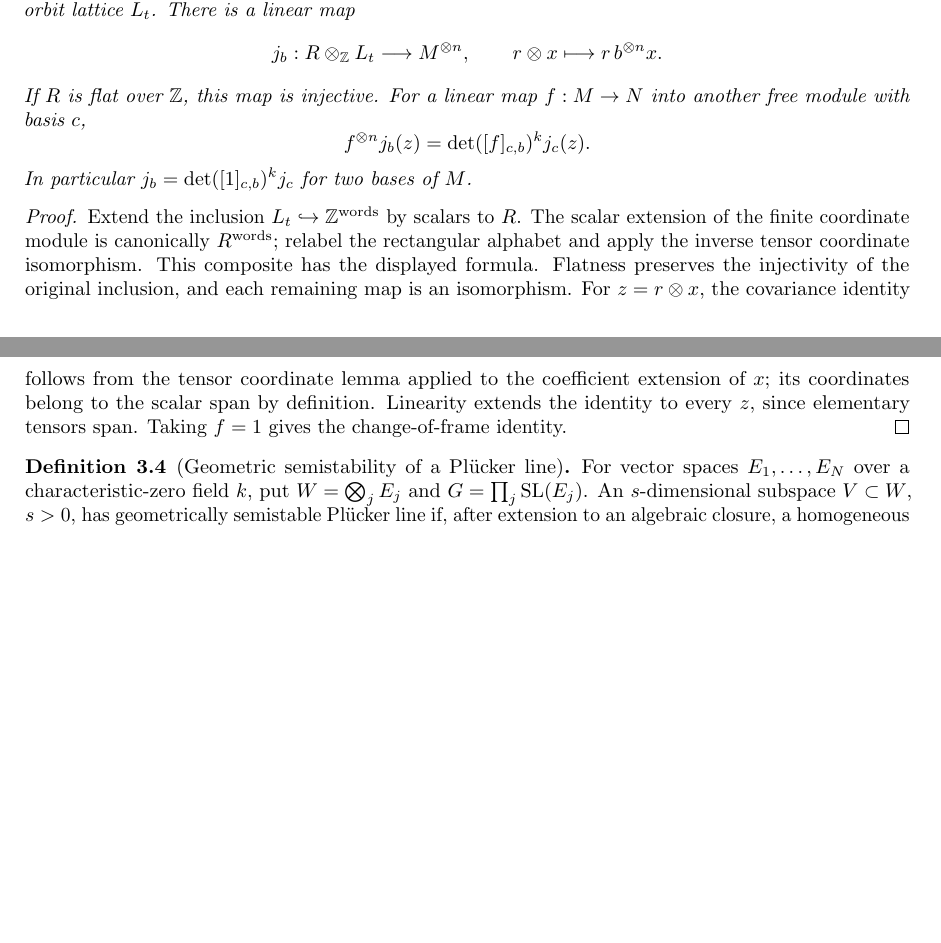
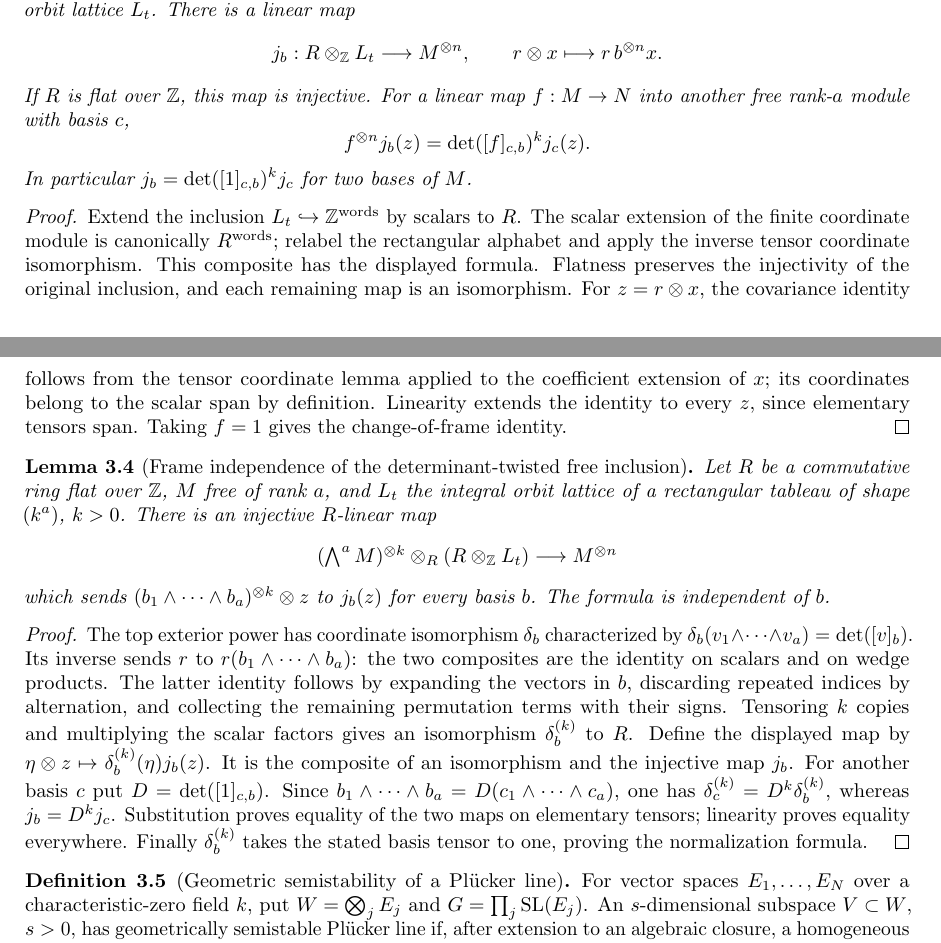
Before and after one commit to YijunYuan/AdelicBostConjecture, a LaTeX thesis (blueprint/src/web.tex, which reads blueprint/src/geometric.tex): two parts of pages 16 and 17 of 24, joined at a grey line, cut so that both start at the same text, the shorter picture padded with empty space. Compiled offline with pdfLaTeX.

Commit message:
feat(geometry): prove determinant-twisted free inclusion is frame independent
Summary: Use the actual top exterior power to cancel frame covariance, proving an injective intrinsic-source map with the required basis-wedge normalization; all 29 exports have foundational-only axiom audits.
Archon-Commit: agent
Archon-Run: 0005
Archon-Role: horizon
Archon-Session: 0004-horizon-BOST-GEOM
Archon-Task: BOST-GEOM
Archon-Projects: BostConjecture

```diff
--- a/blueprint/src/geometric.tex
+++ b/blueprint/src/geometric.tex
@@ -66,7 +66,7 @@ lattice $L_t$. There is a linear map
  r\otimes x\longmapsto r\,b^{\otimes n}x.
 \]
 If $R$ is flat over $\mathbb Z$, this map is injective.
-For a linear map $f:M\to N$ into another free module with basis $c$,
+For a linear map $f:M\to N$ into another free rank-$a$ module with basis $c$,
 \[
  f^{\otimes n}j_b(z)=\det([f]_{c,b})^k j_c(z).
 \]
@@ -84,6 +84,42 @@ coordinate lemma applied to the coefficient extension of $x$; its
 coordinates belong to the scalar span by definition. Linearity extends
 the identity to every $z$, since elementary tensors span. Taking $f=1$
 gives the change-of-frame identity.
+\end{proof}
+
+\begin{lemma}[Frame independence of the determinant-twisted free inclusion]
+\label{lem:determinant-twisted-free-inclusion}
+\uses{lem:free-integral-tensor-embedding}
+\source{bost-specht-manuscript:page-0009}
+\lean{BostConjecture.Geometry.freeDeterminantMap,BostConjecture.Geometry.freeDeterminantMap_injective,BostConjecture.Geometry.freeDeterminantMap_eq,BostConjecture.Geometry.freeDeterminantMap_basis}
+\leanok
+Let $R$ be a commutative ring flat over $\mathbb Z$, $M$ free of rank $a$,
+and $L_t$ the integral orbit lattice of a rectangular tableau of shape
+$(k^a)$, $k>0$. There is an injective $R$-linear map
+\[
+ (\textstyle\bigwedge^a M)^{\otimes k}\otimes_R
+ (R\otimes_{\mathbb Z}L_t)\longrightarrow M^{\otimes n}
+\]
+which sends $(b_1\wedge\cdots\wedge b_a)^{\otimes k}\otimes z$
+to $j_b(z)$ for every basis $b$. The formula is independent of $b$.
+\end{lemma}
+\begin{proof}
+The top exterior power has coordinate isomorphism $\delta_b$ characterized
+by $\delta_b(v_1\wedge\cdots\wedge v_a)=\det([v]_{b})$.
+Its inverse sends $r$ to $r(b_1\wedge\cdots\wedge b_a)$: the two
+composites are the identity on scalars and on wedge products. The latter
+identity follows by expanding the vectors in $b$, discarding repeated
+indices by alternation, and collecting the remaining permutation terms
+with their signs. Tensoring $k$ copies and multiplying the scalar factors
+gives an isomorphism $\delta_b^{(k)}$ to $R$.
+Define the displayed map by
+$\eta\otimes z\mapsto\delta_b^{(k)}(\eta)j_b(z)$.
+It is the composite of an isomorphism and the injective map $j_b$.
+For another basis $c$ put $D=\det([1]_{c,b})$. Since
+$b_1\wedge\cdots\wedge b_a=D(c_1\wedge\cdots\wedge c_a)$,
+one has $\delta_c^{(k)}=D^k\delta_b^{(k)}$, whereas $j_b=D^k j_c$.
+Substitution proves equality of the two maps on elementary tensors;
+linearity proves equality everywhere. Finally $\delta_b^{(k)}$ takes
+the stated basis tensor to one, proving the normalization formula.
 \end{proof}
 
 \begin{definition}[Geometric semistability of a Pl\"ucker line]
```
Also changed, not shown: verification/GEOMETRY.md (+30 -3 lines), blueprint/src/geometric.tex (2 more changed lines), 2 other files.
